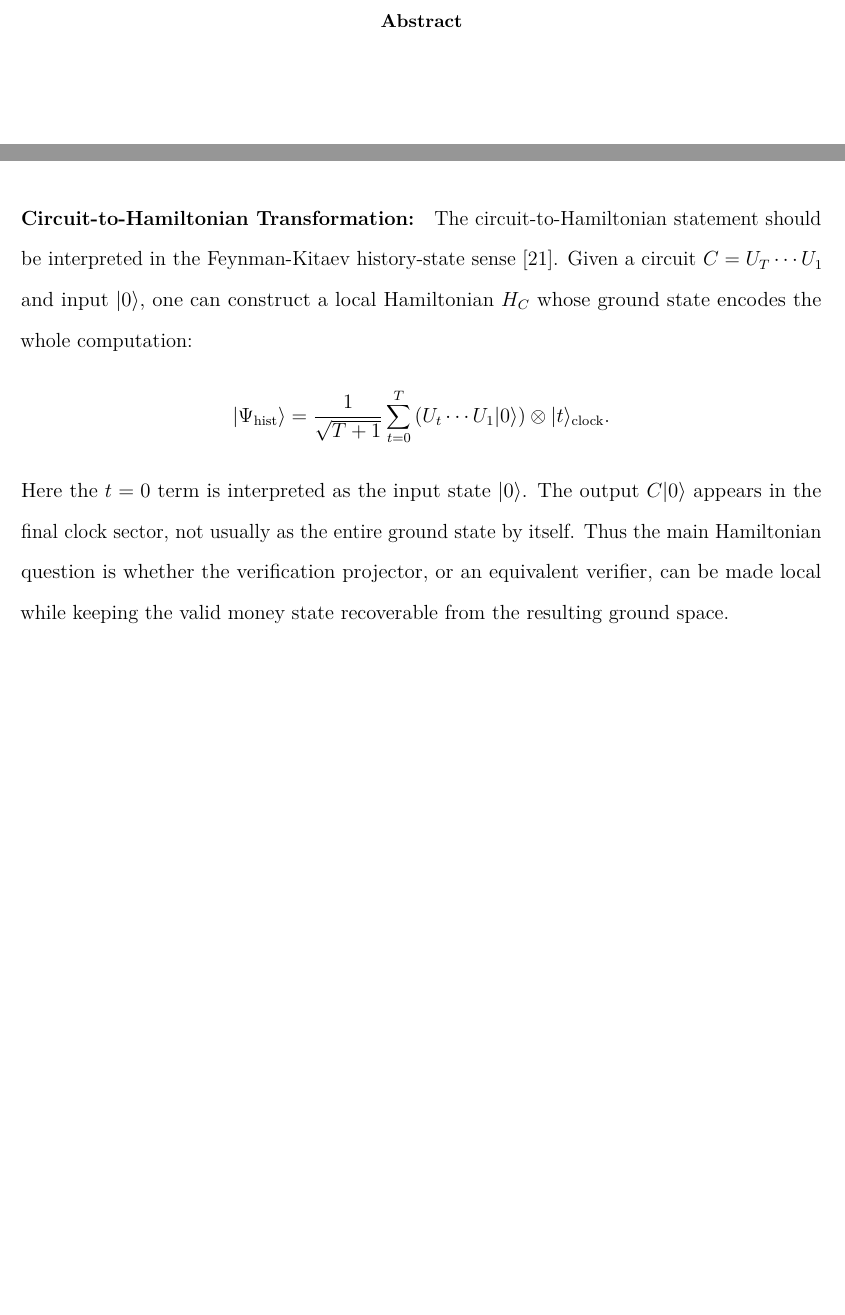
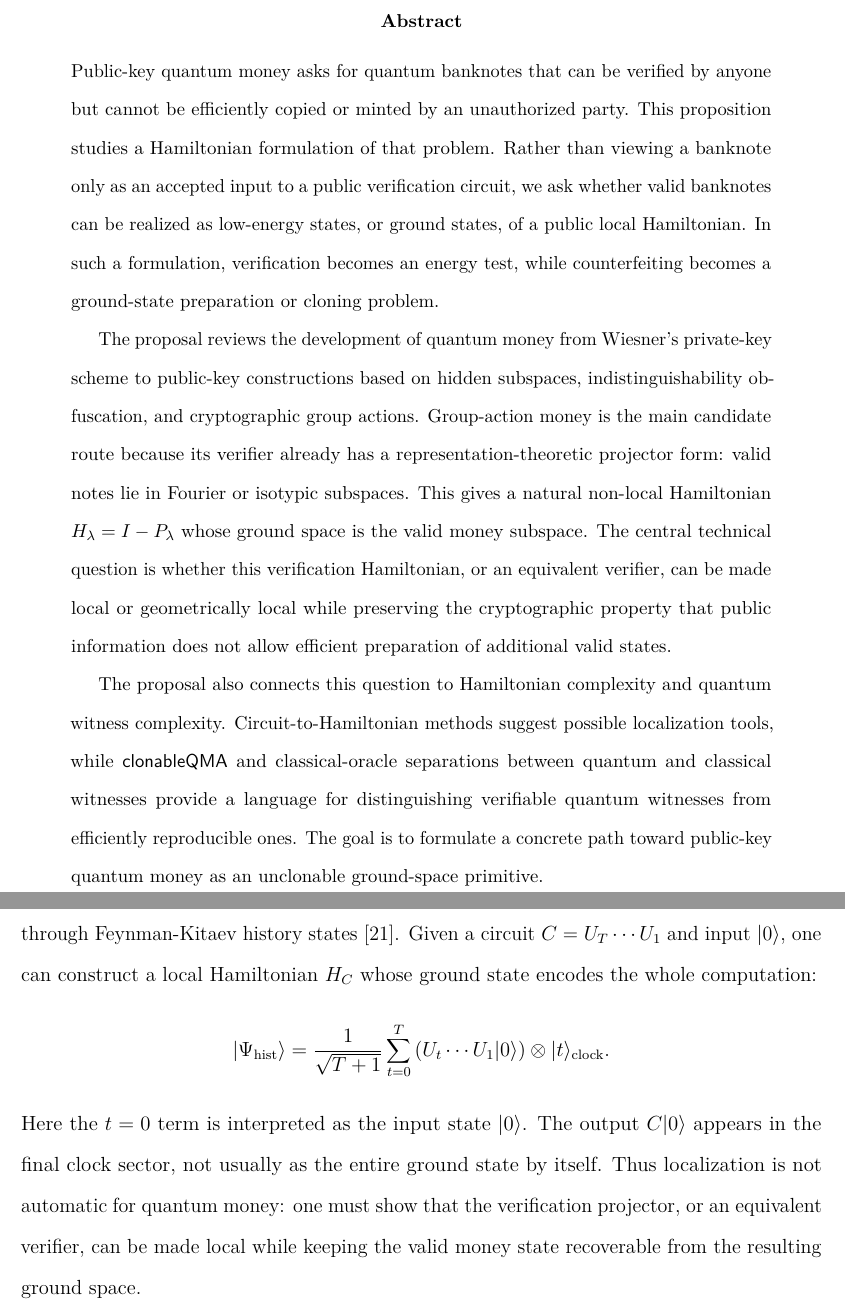
Before and after one commit to Xiaoyu-Ouyang/Proposition2, a LaTeX paper (main.tex): two parts of pages 3 and 10 of 17 before the commit and two parts of pages 3 and 11 of 18 after it, joined at a grey line, cut so that both start at the same text, the shorter picture padded with empty space. Compiled offline with pdfLaTeX.

Commit message:
Add abstract and polish proposal structure

```diff
--- a/main.tex
+++ b/main.tex
@@ -70,8 +70,21 @@
 
 \begin{abstract}
 \noindent
+Public-key quantum money asks for quantum banknotes that can be verified by anyone but cannot be efficiently copied or minted by an unauthorized party.
+This proposition studies a Hamiltonian formulation of that problem.
+Rather than viewing a banknote only as an accepted input to a public verification circuit, we ask whether valid banknotes can be realized as low-energy states, or ground states, of a public local Hamiltonian.
+In such a formulation, verification becomes an energy test, while counterfeiting becomes a ground-state preparation or cloning problem.
 
+The proposal reviews the development of quantum money from Wiesner's private-key scheme to public-key constructions based on hidden subspaces, indistinguishability obfuscation, and cryptographic group actions.
+Group-action money is the main candidate route because its verifier already has a representation-theoretic projector form: valid notes lie in Fourier or isotypic subspaces.
+This gives a natural non-local Hamiltonian $H_\lambda=I-P_\lambda$ whose ground space is the valid money subspace.
+The central technical question is whether this verification Hamiltonian, or an equivalent verifier, can be made local or geometrically local while preserving the cryptographic property that public information does not allow efficient preparation of additional valid states.
+
+The proposal also connects this question to Hamiltonian complexity and quantum witness complexity.
+Circuit-to-Hamiltonian methods suggest possible localization tools, while $\mathsf{clonableQMA}$ and classical-oracle separations between quantum and classical witnesses provide a language for distinguishing verifiable quantum witnesses from efficiently reproducible ones.
+The goal is to formulate a concrete path toward public-key quantum money as an unclonable ground-space primitive.
 \end{abstract}
+\newpage
 
 % --- Body (counts toward the 15-page limit) ------------------------------
 \setcounter{page}{1}
@@ -231,8 +244,8 @@ H_\lambda=I-P_\lambda,
 \]
 In the non-Abelian setting, the relevant plain-model security assumption is pre-action security; this assumption only becomes meaningful once actions and pre-actions differ, which is why the non-Abelian generalization is important.
 
-\paragraph{Circuit-to-Hamiltonian Transformation:}
-The circuit-to-Hamiltonian statement should be interpreted in the Feynman-Kitaev history-state sense \cite{aharonovAdiabaticQuantumComputation2008}.
+\paragraph{Circuit-to-Hamiltonian transformation.}
+Circuit-to-Hamiltonian techniques provide a standard way to turn verification circuits into local Hamiltonian constraints, but they do so through Feynman-Kitaev history states \cite{aharonovAdiabaticQuantumComputation2008}.
 Given a circuit $C=U_T\cdots U_1$ and input $|0\rangle$, one can construct a local Hamiltonian $H_C$ whose ground state encodes the whole computation:
 \[
 |\Psi_{\mathrm{hist}}\rangle
@@ -241,9 +254,9 @@ Given a circuit $C=U_T\cdots U_1$ and input $|0\rangle$, one can construct a loc
 \]
 Here the $t=0$ term is interpreted as the input state $|0\rangle$.
 The output $C|0\rangle$ appears in the final clock sector, not usually as the entire ground state by itself.
-Thus the main Hamiltonian question is whether the verification projector, or an equivalent verifier, can be made local while keeping the valid money state recoverable from the resulting ground space.
+Thus localization is not automatic for quantum money: one must show that the verification projector, or an equivalent verifier, can be made local while keeping the valid money state recoverable from the resulting ground space.
 
-\paragraph{Open Question:}
+\paragraph{Open question.}
 This motivates the central open question of the proposal: can a public-key quantum money construction, especially a group-action based construction, be realized as a public local or geometrically local Hamiltonian whose ground states remain efficiently mintable by the issuer but hard to prepare or clone from public information?
 
 \section{Complexity-Theoretic Motivation: QMA and Clonable QMA}
```
Also changed, not shown: main.tex (29 more changed lines).
